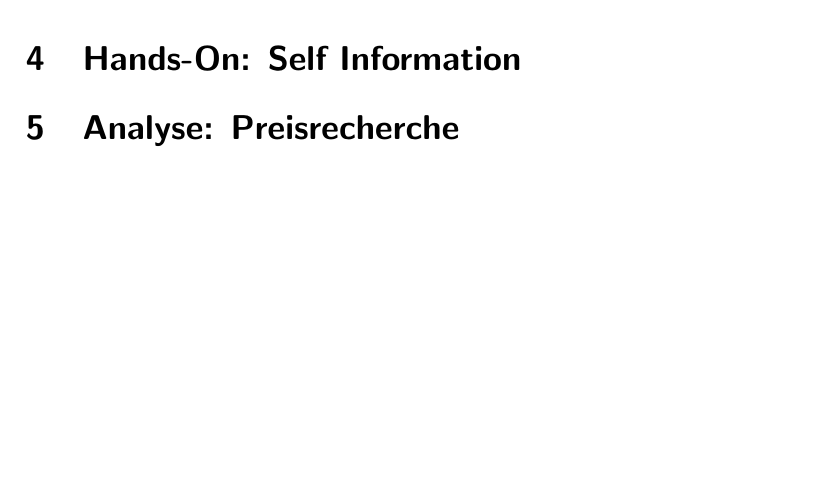
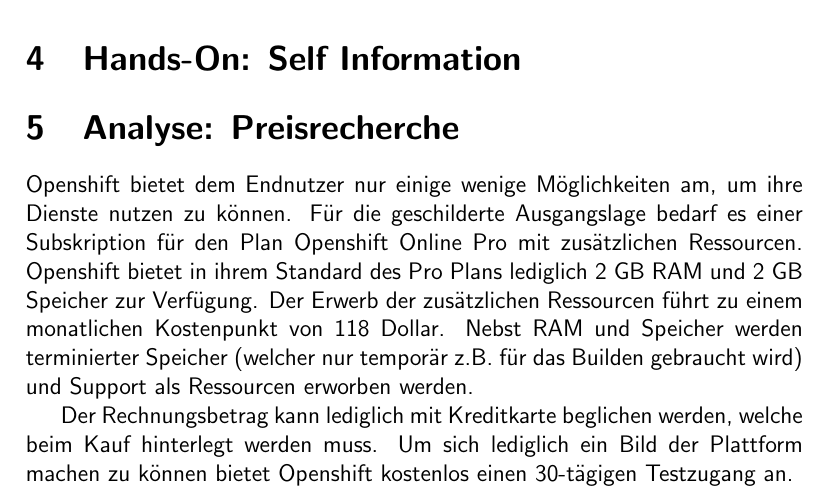
Before and after one commit to olidias/Cloud-Abg1-Doc, a LaTeX document (document.tex): part of page 10 of 11, cut so that both start at the same text, the shorter picture padded with empty space. Compiled offline with pdfLaTeX.

Commit message:
Kapitel 5 part 1

```diff
--- a/document.tex
+++ b/document.tex
@@ -199,6 +199,13 @@
 
 \section{Analyse: Preisrecherche}
 
+Openshift bietet dem Endnutzer nur einige wenige Möglichkeiten am, um ihre Dienste nutzen zu können. Für die geschilderte Ausgangslage bedarf es einer Subskription für den Plan Openshift Online Pro mit zusätzlichen Ressourcen. Openshift bietet in ihrem Standard des
+Pro Plans lediglich 2 GB RAM und 2 GB Speicher zur Verfügung. Der Erwerb der zusätzlichen Ressourcen führt zu einem monatlichen Kostenpunkt von 118 Dollar. Nebst RAM und Speicher werden terminierter Speicher (welcher nur temporär z.B. für das Builden gebraucht wird)
+und Support als Ressourcen erworben werden.
+
+Der Rechnungsbetrag kann lediglich mit Kreditkarte beglichen werden, welche beim Kauf hinterlegt werden muss. Um sich lediglich ein Bild der Plattform machen zu können bietet Openshift kostenlos einen 30-tägigen Testzugang an.
+
+
 \section{Analyse: Preisvergleich eigenes Hosting, IaaS und PaaS}
 
 Mit der geschilderten Ausgangslage wurden folgende Annahmen getroffen:
```
